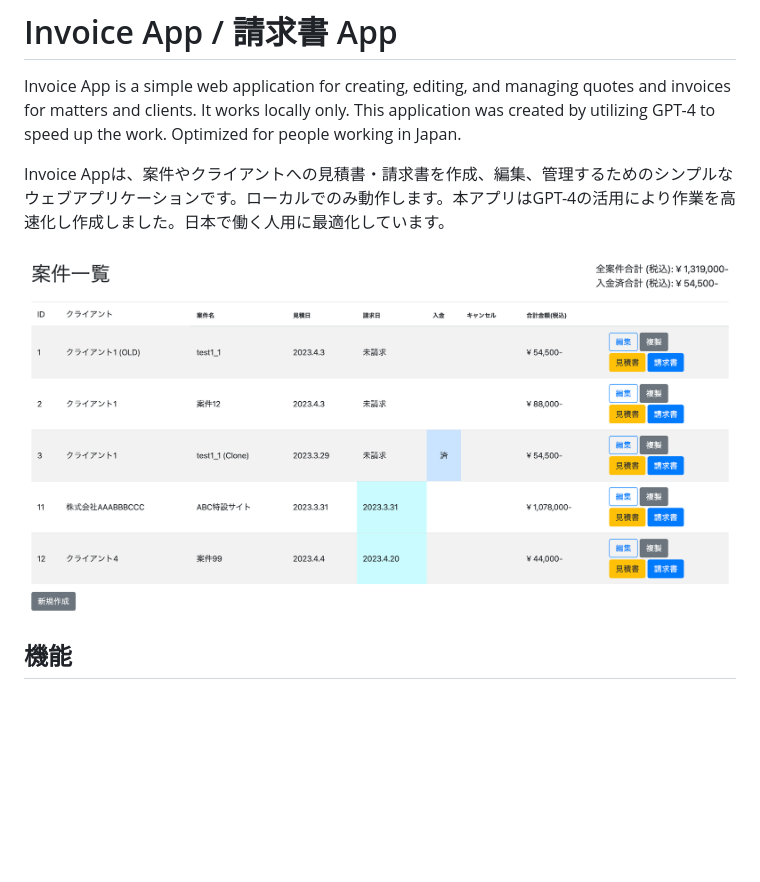
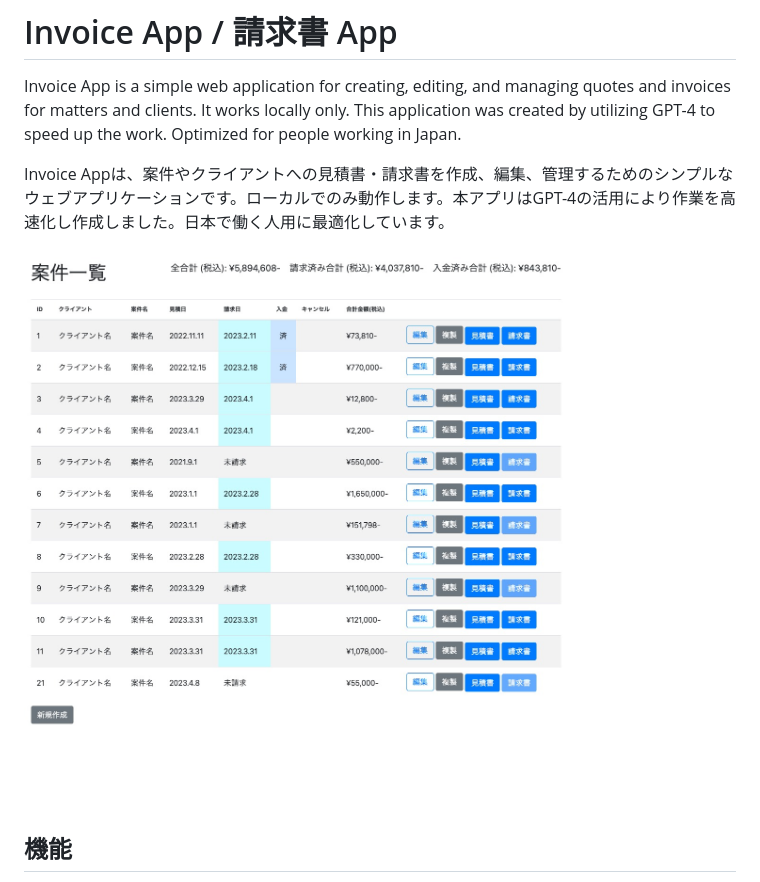
Before and after one commit to utabi/invoice-app, a Markdown page: README.md, the part around the change. Drawn GitHub-style; pictures changed too: images/screenshot1.jpg (added), images/screenshot1.png (deleted); blank space fills up the shorter version.

Commit message:
mod a screen shot

```diff
--- a/README.md
+++ b/README.md
@@ -4,7 +4,7 @@ Invoice App is a simple web application for creating, editing, and managing quot
 
 Invoice Appは、案件やクライアントへの見積書・請求書を作成、編集、管理するためのシンプルなウェブアプリケーションです。ローカルでのみ動作します。本アプリはGPT-4の活用により作業を高速化し作成しました。日本で働く人用に最適化しています。
 
-![top page](images/screenshot1.png "top page")
+![top page](images/screenshot1.jpg "top page")
 
 ## 機能
 
```
